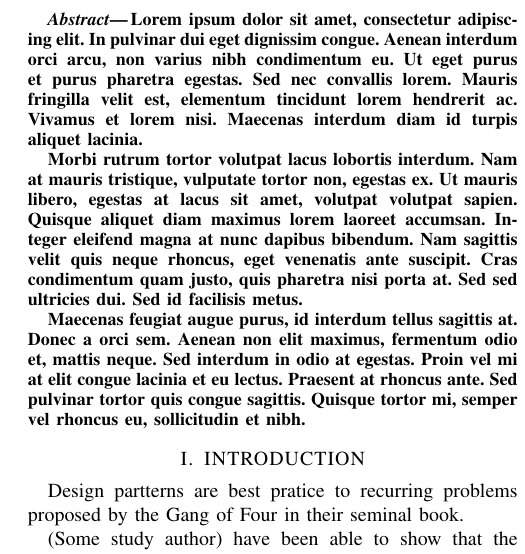
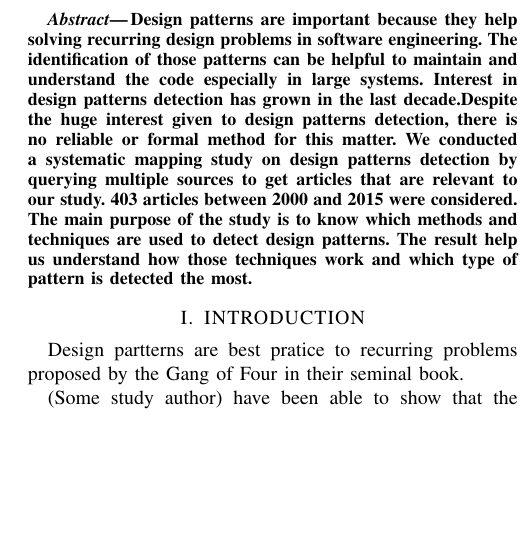
Before and after one commit to PierreGe/systematic-review, a LaTeX paper (article/main.tex): part of one column of page 1 of 4, cut at the place of the change, the shorter picture padded with empty space. Compiled offline with pdfLaTeX.

Commit message:
modified:   article/main.tex abstract

```diff
--- a/article/main.tex
+++ b/article/main.tex
@@ -72,13 +72,12 @@ Université de Montréal, Montreal, Canada \\
 \begin{abstract}
 
 % Place holder
+Design patterns are important because they help solving recurring design problems in software engineering. The identification of those patterns can be helpful to maintain and understand the code especially in large systems. Interest in design patterns detection has grown in the last decade.Despite the huge interest given to design patterns detection, there is no reliable or formal method for this matter.
+We conducted a systematic mapping study on design patterns detection by querying multiple sources to get articles that are relevant to our study. 403 articles between 2000 and 2015 were considered.
+The main purpose of the study is to know which methods and techniques are used to detect design patterns.
+The result help us understand how those techniques work and which type of pattern is detected the most.
 
 
-Lorem ipsum dolor sit amet, consectetur adipiscing elit. In pulvinar dui eget dignissim congue. Aenean interdum orci arcu, non varius nibh condimentum eu. Ut eget purus et purus pharetra egestas. Sed nec convallis lorem. Mauris fringilla velit est, elementum tincidunt lorem hendrerit ac. Vivamus et lorem nisi. Maecenas interdum diam id turpis aliquet lacinia.
-
-Morbi rutrum tortor volutpat lacus lobortis interdum. Nam at mauris tristique, vulputate tortor non, egestas ex. Ut mauris libero, egestas at lacus sit amet, volutpat volutpat sapien. Quisque aliquet diam maximus lorem laoreet accumsan. Integer eleifend magna at nunc dapibus bibendum. Nam sagittis velit quis neque rhoncus, eget venenatis ante suscipit. Cras condimentum quam justo, quis pharetra nisi porta at. Sed sed ultricies dui. Sed id facilisis metus.
-
-Maecenas feugiat augue purus, id interdum tellus sagittis at. Donec a orci sem. Aenean non elit maximus, fermentum odio et, mattis neque. Sed interdum in odio at egestas. Proin vel mi at elit congue lacinia et eu lectus. Praesent at rhoncus ante. Sed pulvinar tortor quis congue sagittis. Quisque tortor mi, semper vel rhoncus eu, sollicitudin et nibh.
 
 \end{abstract}
 
```
